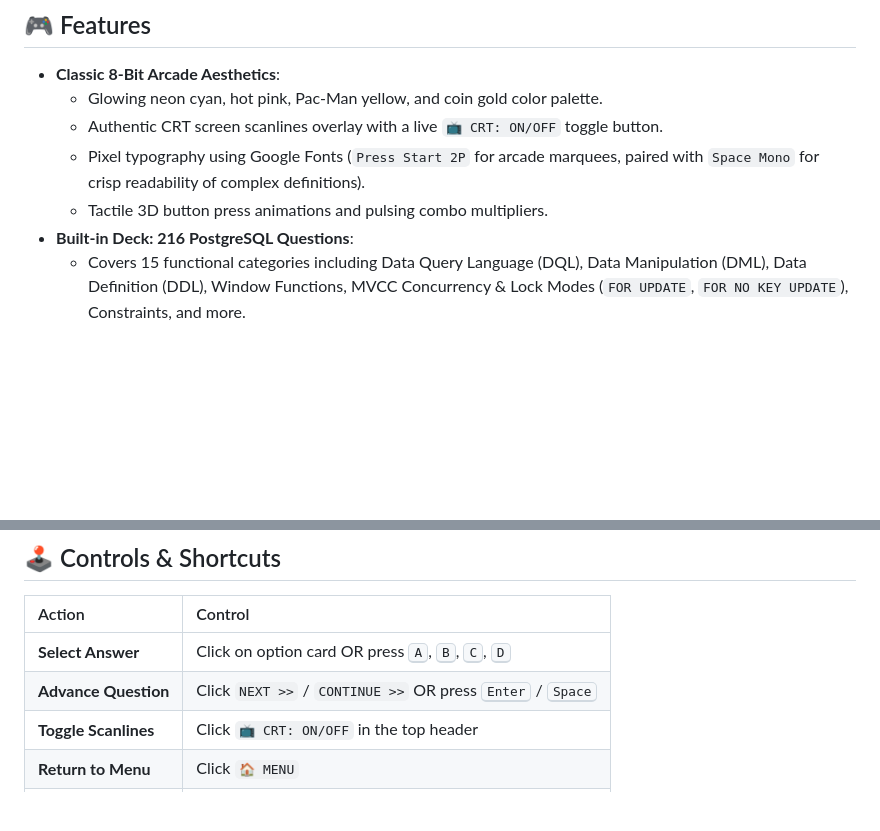
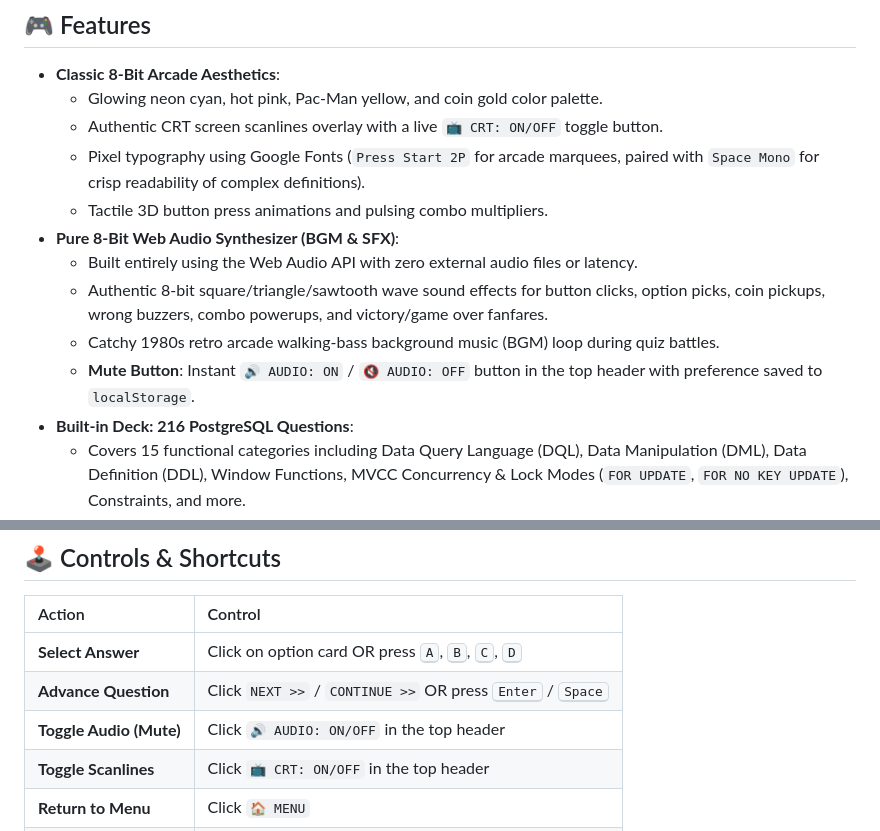
Before and after one commit to alecucristian/code_quiz, a Markdown page: README.md, 2 parts joined by grey strips. Drawn GitHub-style; blank space fills up the shorter version.

Commit message:
docs: document retro audio synthesizer and mute toggle in README

```diff
--- a/README.md
+++ b/README.md
@@ -17,6 +17,11 @@
   - Authentic CRT screen scanlines overlay with a live `📺 CRT: ON/OFF` toggle button.
   - Pixel typography using Google Fonts (`Press Start 2P` for arcade marquees, paired with `Space Mono` for crisp readability of complex definitions).
   - Tactile 3D button press animations and pulsing combo multipliers.
+- **Pure 8-Bit Web Audio Synthesizer (BGM & SFX)**:
+  - Built entirely using the Web Audio API with zero external audio files or latency.
+  - Authentic 8-bit square/triangle/sawtooth wave sound effects for button clicks, option picks, coin pickups, wrong buzzers, combo powerups, and victory/game over fanfares.
+  - Catchy 1980s retro arcade walking-bass background music (BGM) loop during quiz battles.
+  - **Mute Button**: Instant `🔊 AUDIO: ON` / `🔇 AUDIO: OFF` button in the top header with preference saved to `localStorage`.
 - **Built-in Deck: 216 PostgreSQL Questions**:
   - Covers 15 functional categories including Data Query Language (DQL), Data Manipulation (DML), Data Definition (DDL), Window Functions, MVCC Concurrency & Lock Modes (`FOR UPDATE`, `FOR NO KEY UPDATE`), Constraints, and more.
   - Every question features 4 comprehensive, technical definitions with subtle, challenging distractors.
@@ -52,6 +57,7 @@
 | :--- | :--- |
 | **Select Answer** | Click on option card OR press <kbd>A</kbd>, <kbd>B</kbd>, <kbd>C</kbd>, <kbd>D</kbd> |
 | **Advance Question** | Click `NEXT >>` / `CONTINUE >>` OR press <kbd>Enter</kbd> / <kbd>Space</kbd> |
+| **Toggle Audio (Mute)** | Click `🔊 AUDIO: ON/OFF` in the top header |
 | **Toggle Scanlines** | Click `📺 CRT: ON/OFF` in the top header |
 | **Return to Menu** | Click `🏠 MENU` |
 | **View Leaderboard** | Click `🏆 SCORES` |
```
